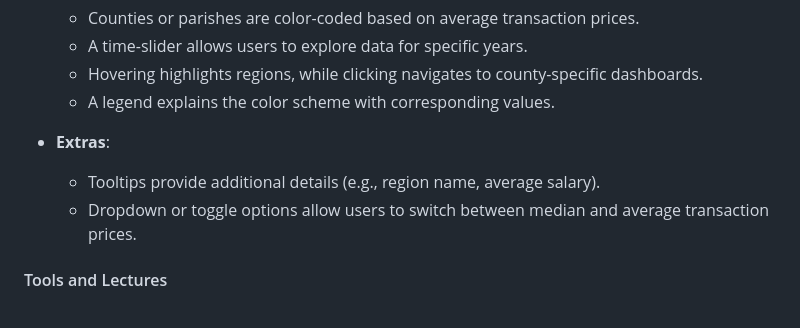
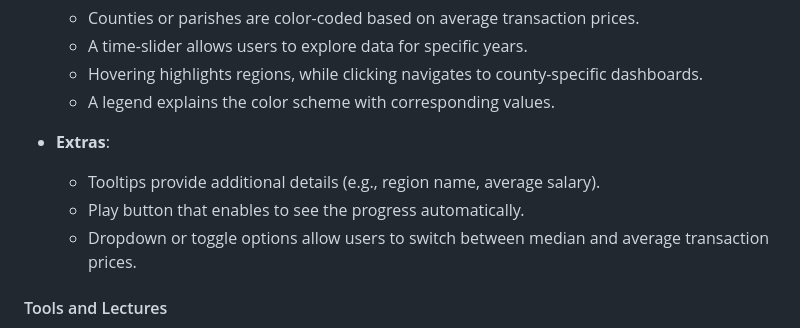
Before and after one commit to com-480-data-visualization/est-property-prices, a Markdown page: docs/milestone_2.md, the part around the change. Drawn GitHub-style.

Commit message:
add an extra to M2

```diff
--- a/docs/milestone_2.md
+++ b/docs/milestone_2.md
@@ -61,6 +61,7 @@ Maps are central to this project, showcasing both temporal dynamics and geograph
 
 - **Extras**:
   - Tooltips provide additional details (e.g., region name, average salary).
+  - Play button that enables to see the progress automatically.
   - Dropdown or toggle options allow users to switch between median and average transaction prices.
 
 #### Tools and Lectures
```
